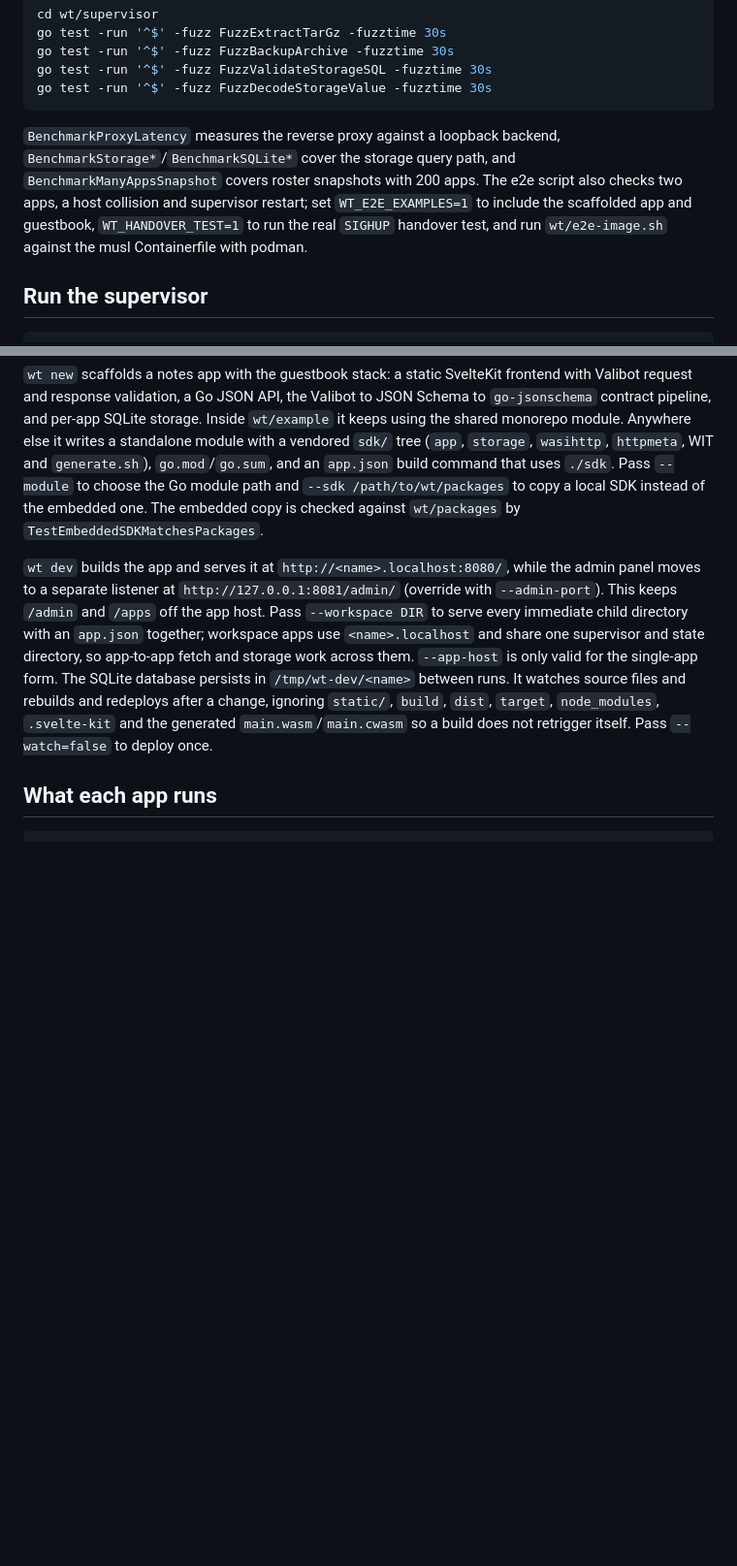
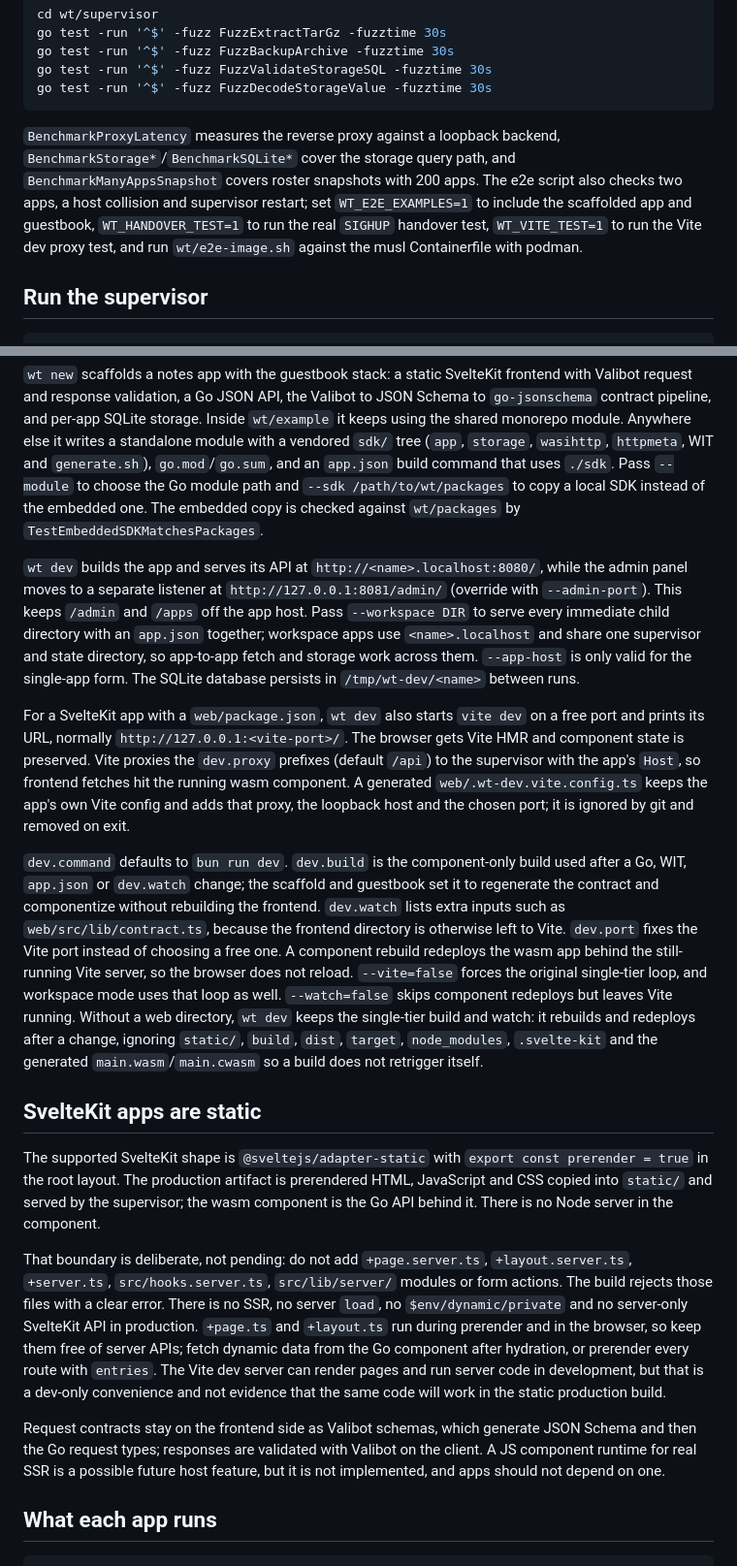
Before and after one commit to Heliodex/better-deploy, a Markdown page: wt/README.md, 2 parts joined by grey strips. Shown at 97% size. GitHub-like rendering; blank space fills up the shorter version.

````diff
--- a/wt/README.md
+++ b/wt/README.md
@@ -99,7 +99,7 @@ go test -run '^$' -fuzz FuzzValidateStorageSQL -fuzztime 30s
 go test -run '^$' -fuzz FuzzDecodeStorageValue -fuzztime 30s
 ```
 
-`BenchmarkProxyLatency` measures the reverse proxy against a loopback backend, `BenchmarkStorage*`/`BenchmarkSQLite*` cover the storage query path, and `BenchmarkManyAppsSnapshot` covers roster snapshots with 200 apps. The e2e script also checks two apps, a host collision and supervisor restart; set `WT_E2E_EXAMPLES=1` to include the scaffolded app and guestbook, `WT_HANDOVER_TEST=1` to run the real `SIGHUP` handover test, and run `wt/e2e-image.sh` against the musl Containerfile with podman.
+`BenchmarkProxyLatency` measures the reverse proxy against a loopback backend, `BenchmarkStorage*`/`BenchmarkSQLite*` cover the storage query path, and `BenchmarkManyAppsSnapshot` covers roster snapshots with 200 apps. The e2e script also checks two apps, a host collision and supervisor restart; set `WT_E2E_EXAMPLES=1` to include the scaffolded app and guestbook, `WT_HANDOVER_TEST=1` to run the real `SIGHUP` handover test, `WT_VITE_TEST=1` to run the Vite dev proxy test, and run `wt/e2e-image.sh` against the musl Containerfile with podman.
 
 ## Run the supervisor
 
@@ -356,7 +356,19 @@ curl -X PATCH -H "Authorization: Bearer $WT_TOKEN" \
 
 `wt new` scaffolds a notes app with the guestbook stack: a static SvelteKit frontend with Valibot request and response validation, a Go JSON API, the Valibot to JSON Schema to `go-jsonschema` contract pipeline, and per-app SQLite storage. Inside `wt/example` it keeps using the shared monorepo module. Anywhere else it writes a standalone module with a vendored `sdk/` tree (`app`, `storage`, `wasihttp`, `httpmeta`, WIT and `generate.sh`), `go.mod`/`go.sum`, and an `app.json` build command that uses `./sdk`. Pass `--module` to choose the Go module path and `--sdk /path/to/wt/packages` to copy a local SDK instead of the embedded one. The embedded copy is checked against `wt/packages` by `TestEmbeddedSDKMatchesPackages`.
 
-`wt dev` builds the app and serves it at `http://<name>.localhost:8080/`, while the admin panel moves to a separate listener at `http://127.0.0.1:8081/admin/` (override with `--admin-port`). This keeps `/admin` and `/apps` off the app host. Pass `--workspace DIR` to serve every immediate child directory with an `app.json` together; workspace apps use `<name>.localhost` and share one supervisor and state directory, so app-to-app fetch and storage work across them. `--app-host` is only valid for the single-app form. The SQLite database persists in `/tmp/wt-dev/<name>` between runs. It watches source files and rebuilds and redeploys after a change, ignoring `static/`, `build`, `dist`, `target`, `node_modules`, `.svelte-kit` and the generated `main.wasm`/`main.cwasm` so a build does not retrigger itself. Pass `--watch=false` to deploy once.
+`wt dev` builds the app and serves its API at `http://<name>.localhost:8080/`, while the admin panel moves to a separate listener at `http://127.0.0.1:8081/admin/` (override with `--admin-port`). This keeps `/admin` and `/apps` off the app host. Pass `--workspace DIR` to serve every immediate child directory with an `app.json` together; workspace apps use `<name>.localhost` and share one supervisor and state directory, so app-to-app fetch and storage work across them. `--app-host` is only valid for the single-app form. The SQLite database persists in `/tmp/wt-dev/<name>` between runs.
+
+For a SvelteKit app with a `web/package.json`, `wt dev` also starts `vite dev` on a free port and prints its URL, normally `http://127.0.0.1:<vite-port>/`. The browser gets Vite HMR and component state is preserved. Vite proxies the `dev.proxy` prefixes (default `/api`) to the supervisor with the app's `Host`, so frontend fetches hit the running wasm component. A generated `web/.wt-dev.vite.config.ts` keeps the app's own Vite config and adds that proxy, the loopback host and the chosen port; it is ignored by git and removed on exit.
+
+`dev.command` defaults to `bun run dev`. `dev.build` is the component-only build used after a Go, WIT, `app.json` or `dev.watch` change; the scaffold and guestbook set it to regenerate the contract and componentize without rebuilding the frontend. `dev.watch` lists extra inputs such as `web/src/lib/contract.ts`, because the frontend directory is otherwise left to Vite. `dev.port` fixes the Vite port instead of choosing a free one. A component rebuild redeploys the wasm app behind the still-running Vite server, so the browser does not reload. `--vite=false` forces the original single-tier loop, and workspace mode uses that loop as well. `--watch=false` skips component redeploys but leaves Vite running. Without a web directory, `wt dev` keeps the single-tier build and watch: it rebuilds and redeploys after a change, ignoring `static/`, `build`, `dist`, `target`, `node_modules`, `.svelte-kit` and the generated `main.wasm`/`main.cwasm` so a build does not retrigger itself.
+
+## SvelteKit apps are static
+
+The supported SvelteKit shape is `@sveltejs/adapter-static` with `export const prerender = true` in the root layout. The production artifact is prerendered HTML, JavaScript and CSS copied into `static/` and served by the supervisor; the wasm component is the Go API behind it. There is no Node server in the component.
+
+That boundary is deliberate, not pending: do not add `+page.server.ts`, `+layout.server.ts`, `+server.ts`, `src/hooks.server.ts`, `src/lib/server/` modules or form actions. The build rejects those files with a clear error. There is no SSR, no server `load`, no `$env/dynamic/private` and no server-only SvelteKit API in production. `+page.ts` and `+layout.ts` run during prerender and in the browser, so keep them free of server APIs; fetch dynamic data from the Go component after hydration, or prerender every route with `entries`. The Vite dev server can render pages and run server code in development, but that is a dev-only convenience and not evidence that the same code will work in the static production build.
+
+Request contracts stay on the frontend side as Valibot schemas, which generate JSON Schema and then the Go request types; responses are validated with Valibot on the client. A JS component runtime for real SSR is a possible future host feature, but it is not implemented, and apps should not depend on one.
 
 ## What each app runs
 
````
Also changed, not shown: notes/fixes2.md (+14 -6 lines).
